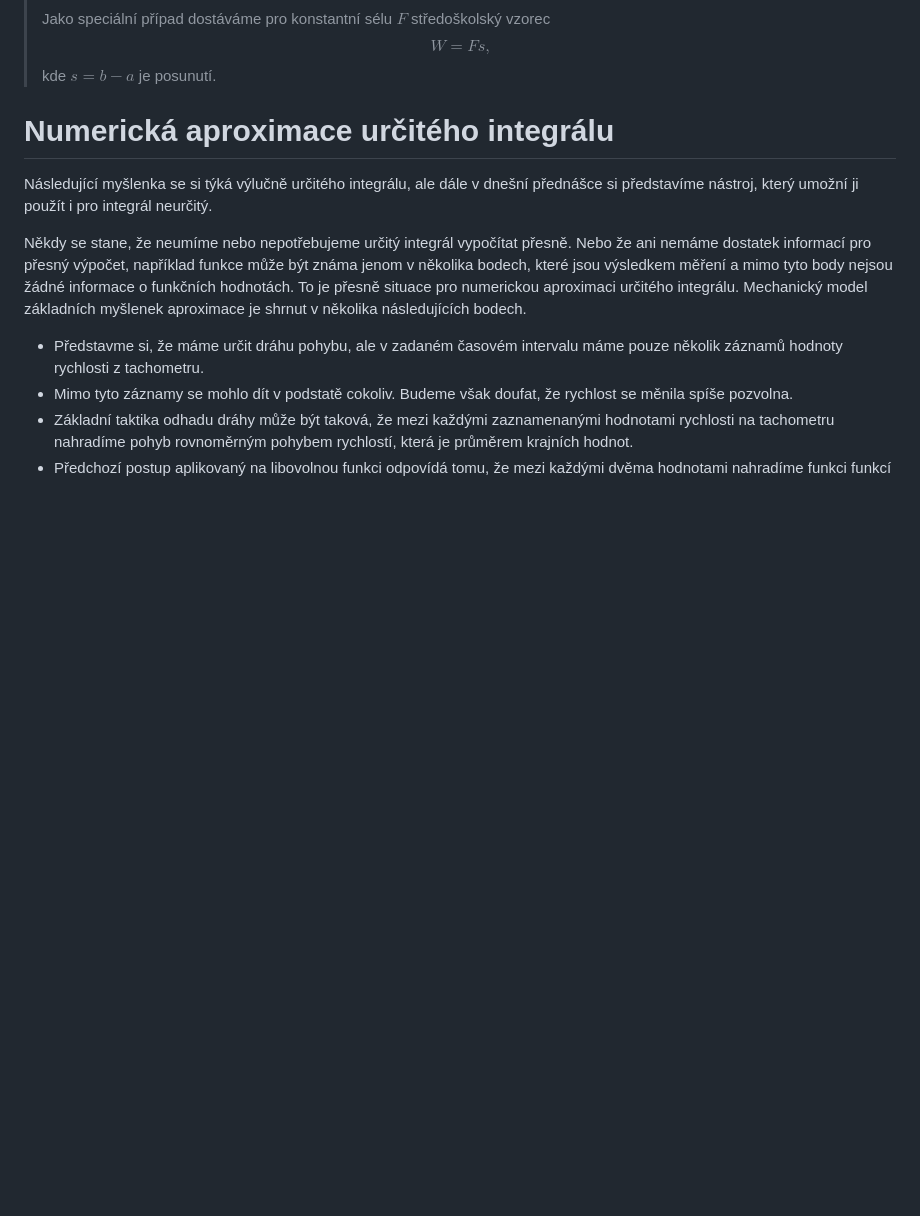
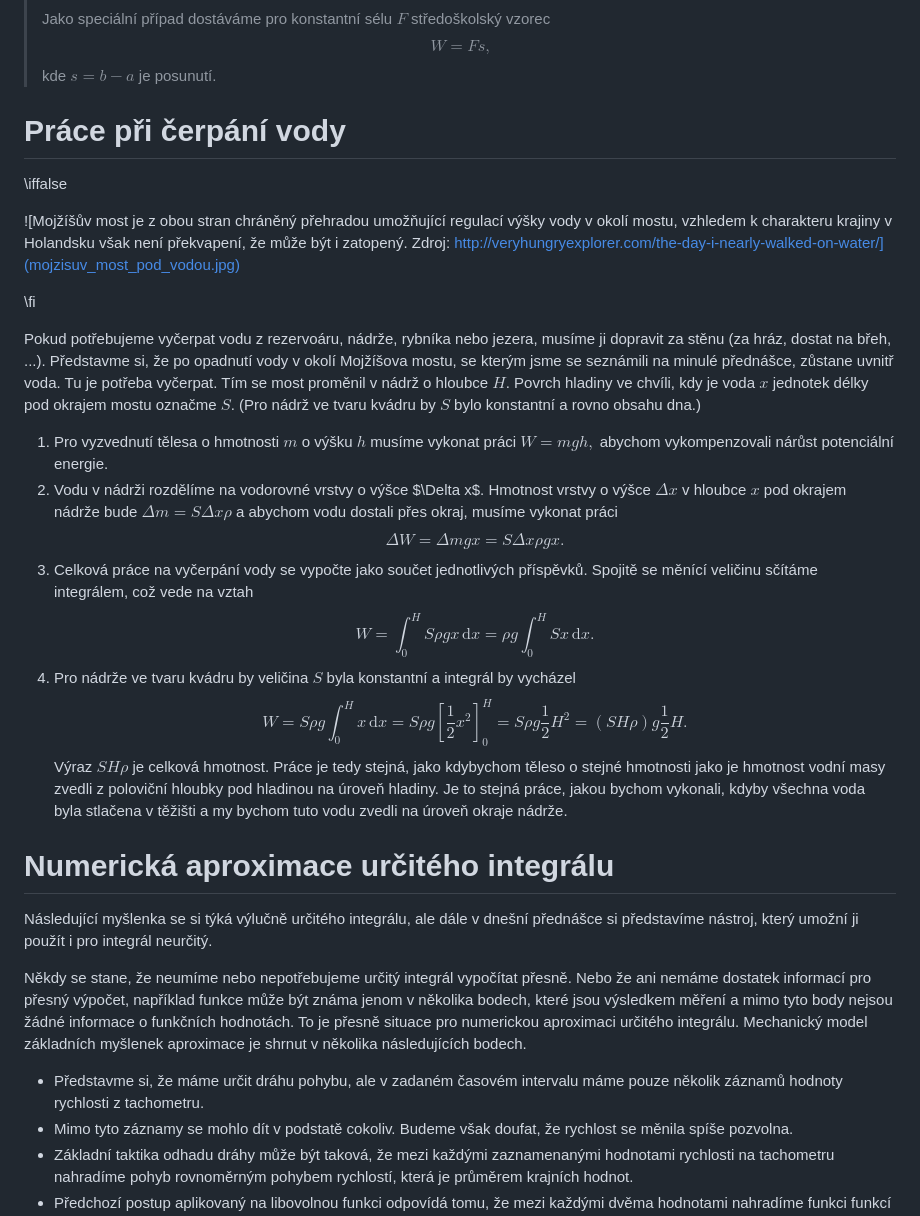
Before and after one commit to robert-marik/mat-slidy, a Markdown page: integraly2/slidy.md, the part around the change. Drawn GitHub-style; blank space fills up the shorter version.

```diff
--- a/integraly2/slidy.md
+++ b/integraly2/slidy.md
@@ -200,6 +200,54 @@ $$W=\frac 12 \tau g h_1^2$$ a numericky $W=8829\,\mathrm J.$ Protože vytáhnout
 [Online výpočet.](https://sagecell.sagemath.org/?z=eJwrSyzSUC9JLFVIV8hQyDBUyDBS1-TlKs7IL9fIzCtJTS9KLElV0NDN0AKq0UrX0cjQyTDUyTDS1CROlUaGka0BsWqBArZGOum2lnoWQBFDW2MDoLitEYX6wdoBxXNBdg==&lang=sage)
 
 > Poznámka (práce konaná silou proměnné velikosti). Práce vykonaná silou $F(x)$ při přemístění tělesa z polohy $x=a$ do polohy $x=b$ je $$W=\int_a^b F(x)\,\mathrm dx.$$ Jako speciální případ dostáváme pro konstantní sélu $F$ středoškolský vzorec $$W=Fs,$$ kde $s=b-a$ je posunutí.
+
+
+
+# Práce při čerpání vody
+
+\iffalse
+
+<div class='obtekat'>
+
+![Mojžíšův most je z obou stran chráněný přehradou umožňující regulací
+ výšky vody v okolí mostu, vzhledem k charakteru krajiny v Holandsku
+ však není překvapení, že může být i zatopený. Zdroj:
+ http://veryhungryexplorer.com/the-day-i-nearly-walked-on-water/](mojzisuv_most_pod_vodou.jpg)
+
+</div>
+
+\fi
+
+Pokud potřebujeme vyčerpat vodu z rezervoáru, nádrže, rybníka nebo
+jezera, musíme ji dopravit za stěnu (za hráz, dostat na břeh,
+...). Představme si, že po opadnutí vody v okolí Mojžíšova mostu, se
+kterým jsme se seznámili na minulé přednášce, zůstane uvnitř voda. Tu
+je potřeba vyčerpat. Tím se most proměnil v nádrž o hloubce
+$H$. Povrch hladiny ve chvíli, kdy je voda $x$ jednotek délky pod
+okrajem mostu označme $S$. (Pro nádrž ve tvaru kvádru by $S$ bylo
+konstantní a rovno obsahu dna.)
+
+1. Pro vyzvednutí tělesa o hmotnosti $m$ o výšku $h$ musíme vykonat
+   práci $W=mgh,$ abychom vykompenzovali nárůst potenciální energie.
+2. Vodu v nádrži rozdělíme na vodorovné vrstvy o výšce $\Delta
+   x$. Hmotnost vrstvy o výšce $\Delta x$ v hloubce $x$ pod okrajem
+   nádrže bude $\Delta m=S\Delta x\rho$ a abychom vodu dostali přes
+   okraj, musíme vykonat práci $$\Delta W=\Delta m gx=S\Delta x\rho
+   gx.$$
+3. Celková práce na vyčerpání vody se vypočte jako součet jednotlivých
+   příspěvků. Spojitě se měnící veličinu sčítáme integrálem, což vede
+   na vztah $$W=\int_0^H S\rho gx \,\mathrm dx=\rho g\int_0^H Sx
+   \,\mathrm dx.$$
+4. Pro nádrže ve tvaru kvádru by veličina $S$ byla konstantní a
+   integrál by vycházel $$W=S\rho g\int_0^H x\,\mathrm dx=S\rho
+   g\left[\frac 12 x^2\right]_0^H=S\rho g\frac 12 H^2=(SH\rho)g\frac 12
+   H.$$ Výraz $SH\rho$ je celková hmotnost. Práce je tedy stejná, jako
+   kdybychom těleso o stejné hmotnosti jako je hmotnost vodní masy
+   zvedli z poloviční hloubky pod hladinou na úroveň hladiny. Je to
+   stejná práce, jakou bychom vykonali, kdyby všechna voda byla
+   stlačena v těžišti a my bychom tuto vodu zvedli na úroveň okraje
+   nádrže.
+
 
 # Numerická aproximace určitého integrálu
 
```
Also changed, not shown: integraly/slidy.md (+29 -63 lines), integraly2/mojzisuv_most_pod_vodou.jpg (added).
